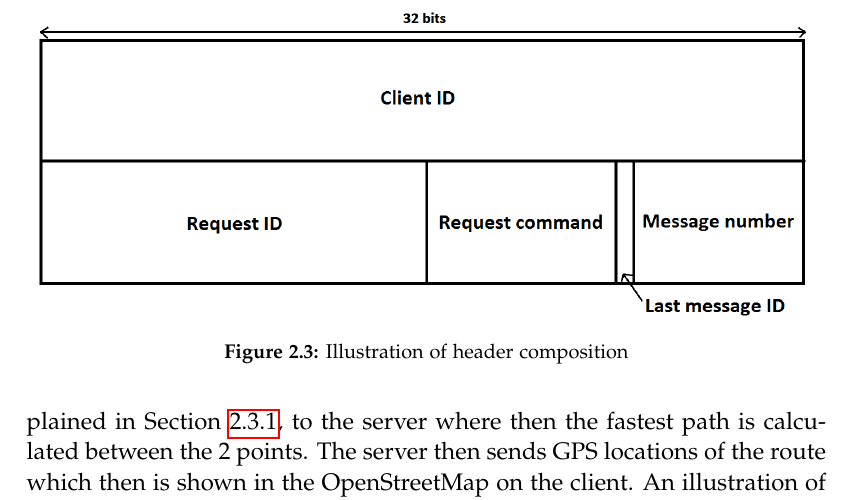
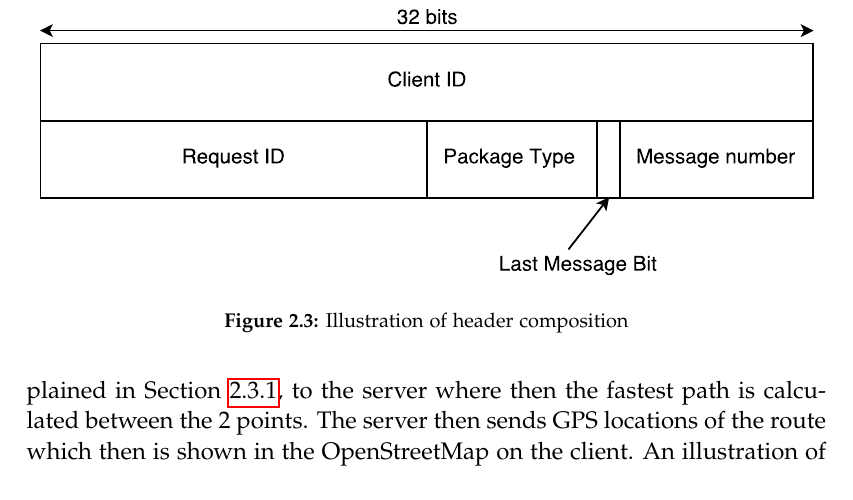
Before and after one commit to MortenRP/P5, a LaTeX thesis (report/master.tex, which reads report/sections/client-server.tex): part of page 25 of 73, cut so that both start at the same text. Compiled offline with pdfLaTeX.

Commit message:
Fixed figure

```diff
--- a/report/sections/client-server.tex
+++ b/report/sections/client-server.tex
@@ -75,7 +75,7 @@ and has to be split into several packages.
 
 \begin{figure}[h!]
   \centering
-    \includegraphics[width=1\textwidth]{figures/bytesclientserver.png}
+    \includegraphics[width=1\textwidth]{figures/bytesclientserver.pdf}
     \caption{Illustration of header composition}
     \label{fig:bytesclientserver}
 \end{figure}\todo{det der vi snakkede om med striberne}
```
Also changed, not shown: report/figures/bytesclientserver.pdf (added), report/figures/bytesclientserver.png (deleted).
